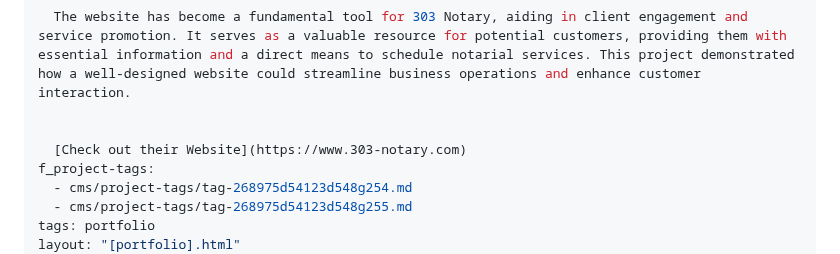
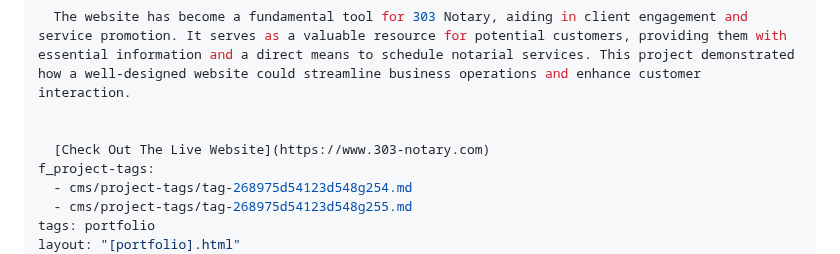
Before and after one commit to bfuller7141/tripassdesign, a Markdown page: cms/portfolio/303-notary.md, the part around the change. GitHub-like rendering.

Commit message:
Update Portfolio “303-notary”

```diff
--- a/cms/portfolio/303-notary.md
+++ b/cms/portfolio/303-notary.md
@@ -41,7 +41,7 @@ f_about-project--website-2: >-
   The website has become a fundamental tool for 303 Notary, aiding in client engagement and service promotion. It serves as a valuable resource for potential customers, providing them with essential information and a direct means to schedule notarial services. This project demonstrated how a well-designed website could streamline business operations and enhance customer interaction.
 
 
-  [Check out their Website](https://www.303-notary.com)
+  [Check Out The Live Website](https://www.303-notary.com)
 f_project-tags:
   - cms/project-tags/tag-268975d54123d548g254.md
   - cms/project-tags/tag-268975d54123d548g255.md
```
